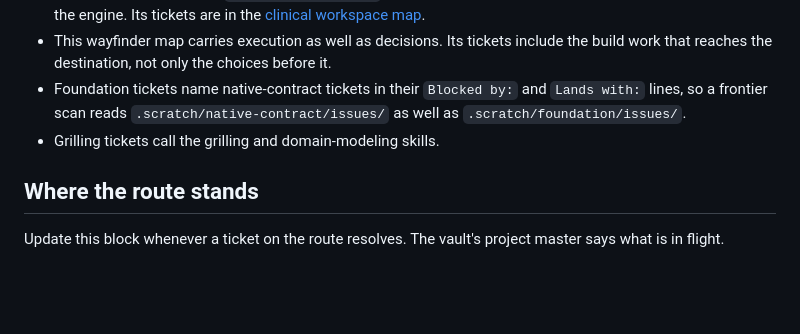
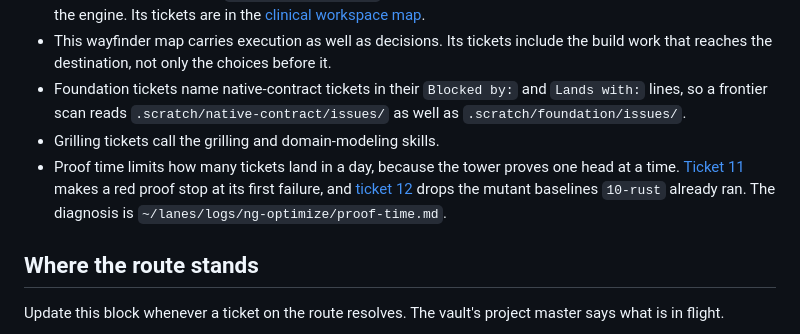
Before and after one commit to ShanesNotes/nightingale, a Markdown page: .scratch/foundation/map.md, the part around the change. Rendered like a GitHub page; blank space fills up the shorter version.

Commit message:
Add two foundation tickets that cut proof time, a fail-fast gate order and one mutant baseline per test, and point the map at them. (#100)
Co-authored-by: Shane <ark@orthodoxphronema.local>
Co-authored-by: Claude Fable 5.2 <noreply@anthropic.com>

```diff
--- a/.scratch/foundation/map.md
+++ b/.scratch/foundation/map.md
@@ -11,6 +11,7 @@
 - This wayfinder map carries execution as well as decisions. Its tickets include the build work that reaches the destination, not only the choices before it.
 - Foundation tickets name native-contract tickets in their `Blocked by:` and `Lands with:` lines, so a frontier scan reads `.scratch/native-contract/issues/` as well as `.scratch/foundation/issues/`.
 - Grilling tickets call the grilling and domain-modeling skills.
+- Proof time limits how many tickets land in a day, because the tower proves one head at a time. [Ticket 11](issues/11-proof-fails-fast.md) makes a red proof stop at its first failure, and [ticket 12](issues/12-mutant-baseline-once.md) drops the mutant baselines `10-rust` already ran. The diagnosis is `~/lanes/logs/ng-optimize/proof-time.md`.
 
 ## Where the route stands
 
```
Also changed, not shown: 2 other files.
